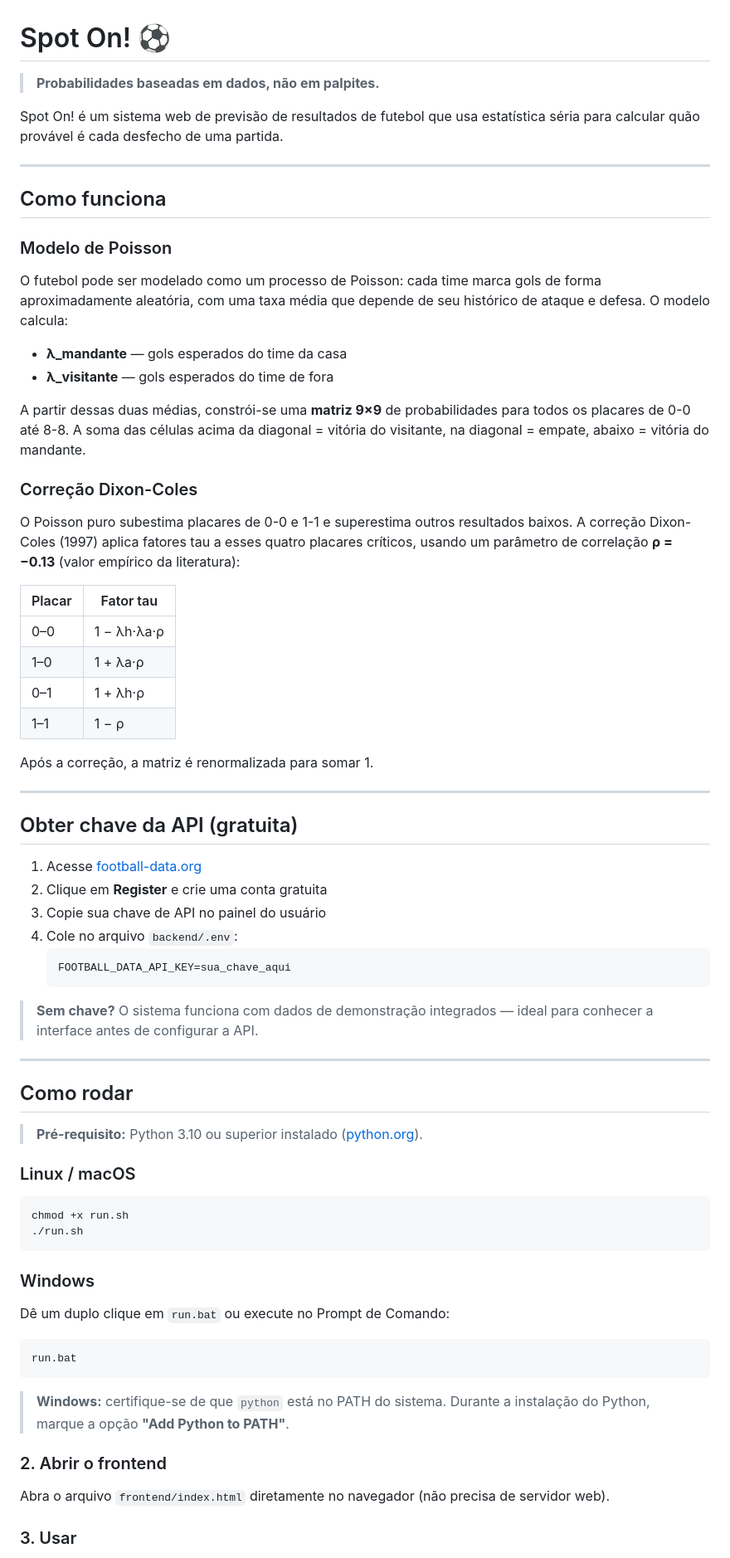
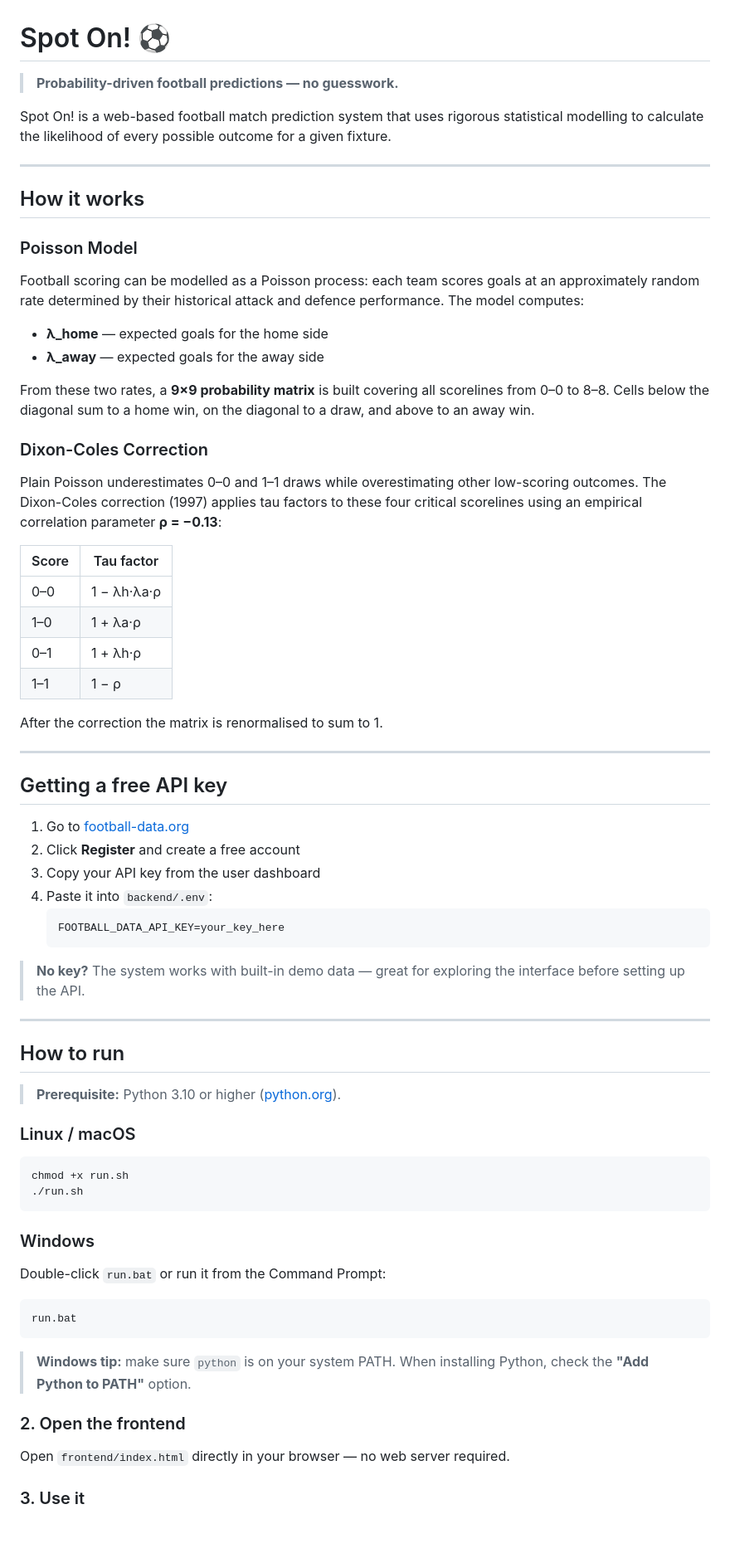
Before and after one commit to berelels/spot-on, a Markdown page: README.md, the part around one of its changes. Shown at 83% size. GitHub-like rendering; blank space fills up the shorter version.

````diff
--- a/README.md
+++ b/README.md
@@ -1,54 +1,54 @@
 # Spot On! ⚽
 
-> **Probabilidades baseadas em dados, não em palpites.**
+> **Probability-driven football predictions — no guesswork.**
 
-Spot On! é um sistema web de previsão de resultados de futebol que usa estatística séria para calcular quão provável é cada desfecho de uma partida.
+Spot On! is a web-based football match prediction system that uses rigorous statistical modelling to calculate the likelihood of every possible outcome for a given fixture.
 
 ---
 
-## Como funciona
+## How it works
 
-### Modelo de Poisson
+### Poisson Model
 
-O futebol pode ser modelado como um processo de Poisson: cada time marca gols de forma aproximadamente aleatória, com uma taxa média que depende de seu histórico de ataque e defesa. O modelo calcula:
+Football scoring can be modelled as a Poisson process: each team scores goals at an approximately random rate determined by their historical attack and defence performance. The model computes:
 
-- **λ_mandante** — gols esperados do time da casa
-- **λ_visitante** — gols esperados do time de fora
+- **λ_home** — expected goals for the home side
+- **λ_away** — expected goals for the away side
 
-A partir dessas duas médias, constrói-se uma **matriz 9×9** de probabilidades para todos os placares de 0-0 até 8-8. A soma das células acima da diagonal = vitória do visitante, na diagonal = empate, abaixo = vitória do mandante.
+From these two rates, a **9×9 probability matrix** is built covering all scorelines from 0–0 to 8–8. Cells below the diagonal sum to a home win, on the diagonal to a draw, and above to an away win.
 
-### Correção Dixon-Coles
+### Dixon-Coles Correction
 
-O Poisson puro subestima placares de 0-0 e 1-1 e superestima outros resultados baixos. A correção Dixon-Coles (1997) aplica fatores tau a esses quatro placares críticos, usando um parâmetro de correlação **ρ = −0.13** (valor empírico da literatura):
+Plain Poisson underestimates 0–0 and 1–1 draws while overestimating other low-scoring outcomes. The Dixon-Coles correction (1997) applies tau factors to these four critical scorelines using an empirical correlation parameter **ρ = −0.13**:
 
-| Placar | Fator tau        |
-|--------|------------------|
-| 0–0    | 1 − λh·λa·ρ      |
-| 1–0    | 1 + λa·ρ         |
-| 0–1    | 1 + λh·ρ         |
-| 1–1    | 1 − ρ            |
+| Score | Tau factor       |
+|-------|------------------|
+| 0–0   | 1 − λh·λa·ρ      |
+| 1–0   | 1 + λa·ρ         |
+| 0–1   | 1 + λh·ρ         |
+| 1–1   | 1 − ρ            |
 
-Após a correção, a matriz é renormalizada para somar 1.
+After the correction the matrix is renormalised to sum to 1.
 
 ---
 
-## Obter chave da API (gratuita)
+## Getting a free API key
 
-1. Acesse [football-data.org](https://www.football-data.org/)
-2. Clique em **Register** e crie uma conta gratuita
-3. Copie sua chave de API no painel do usuário
-4. Cole no arquivo `backend/.env`:
+1. Go to [football-data.org](https://www.football-data.org/)
+2. Click **Register** and create a free account
+3. Copy your API key from the user dashboard
+4. Paste it into `backend/.env`:
    ```
-   FOOTBALL_DATA_API_KEY=sua_chave_aqui
+   FOOTBALL_DATA_API_KEY=your_key_here
    ```
 
-> **Sem chave?** O sistema funciona com dados de demonstração integrados — ideal para conhecer a interface antes de configurar a API.
+> **No key?** The system works with built-in demo data — great for exploring the interface before setting up the API.
 
 ---
 
-## Como rodar
+## How to run
 
-> **Pré-requisito:** Python 3.10 ou superior instalado ([python.org](https://python.org)).
+> **Prerequisite:** Python 3.10 or higher ([python.org](https://python.org)).
 
 ### Linux / macOS
 
@@ -59,17 +59,17 @@ chmod +x run.sh
 
 ### Windows
 
-Dê um duplo clique em `run.bat` ou execute no Prompt de Comando:
+Double-click `run.bat` or run it from the Command Prompt:
 
 ```bat
 run.bat
 ```
 
-> **Windows:** certifique-se de que `python` está no PATH do sistema. Durante a instalação do Python, marque a opção **"Add Python to PATH"**.
+> **Windows tip:** make sure `python` is on your system PATH. When installing Python, check the **"Add Python to PATH"** option.
 
-### 2. Abrir o frontend
+### 2. Open the frontend
 
-Abra o arquivo `frontend/index.html` diretamente no navegador (não precisa de servidor web).
+Open `frontend/index.html` directly in your browser — no web server required.
 
-### 3. Usar
+### 3. Use it
 
````
Also changed, not shown: other parts of README.md (+35 -35 lines).
